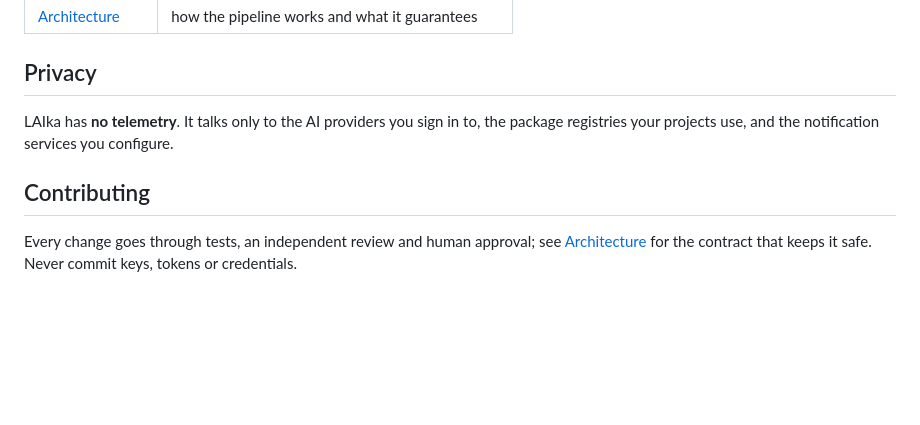
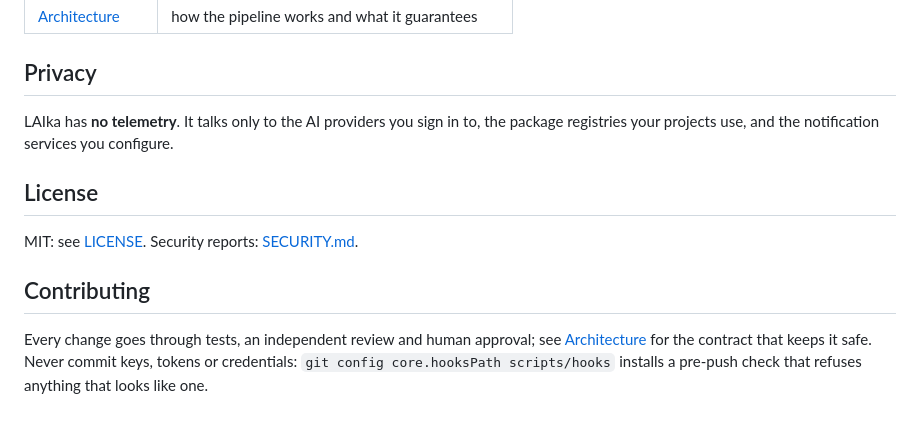
Before and after one commit to plombly/Sids-ai-control-center, a Markdown page: README.md, the part around the change. Rendered like a GitHub page; blank space fills up the shorter version.

Commit message:
README: license, security policy, the pre-push check
Co-Authored-By: Claude Opus 5.5 <noreply@anthropic.com>

```diff
--- a/README.md
+++ b/README.md
@@ -104,8 +104,14 @@ LAIka has **no telemetry**. It talks only to the AI providers you sign in to,
 the package registries your projects use, and the notification services you
 configure.
 
+## License
+
+MIT: see [LICENSE](LICENSE). Security reports: [SECURITY.md](SECURITY.md).
+
 ## Contributing
 
 Every change goes through tests, an independent review and human approval;
 see [Architecture](docs/architecture.md) for the contract that keeps it safe.
-Never commit keys, tokens or credentials.
+Never commit keys, tokens or credentials: `git config core.hooksPath
+scripts/hooks` installs a pre-push check that refuses anything that looks
+like one.
```
